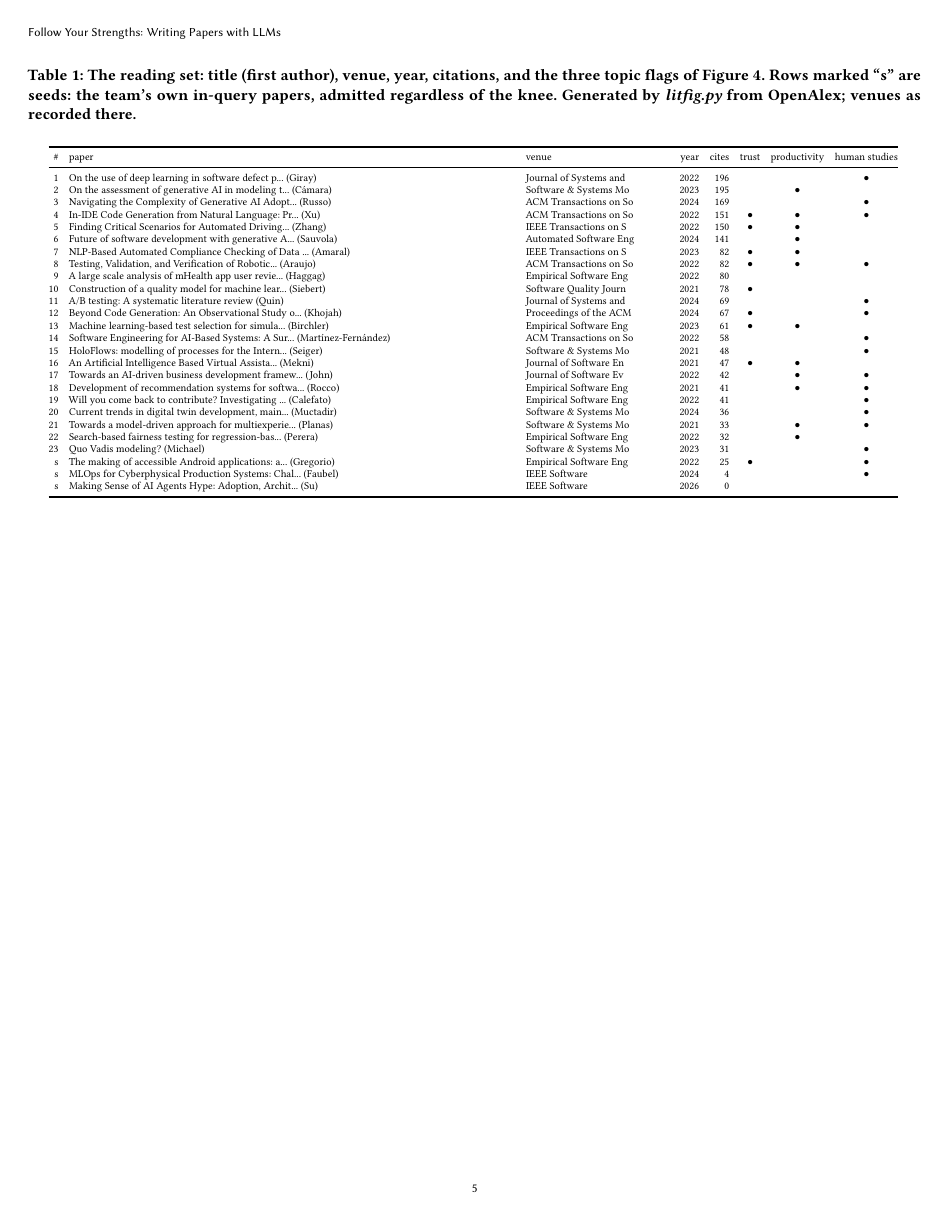
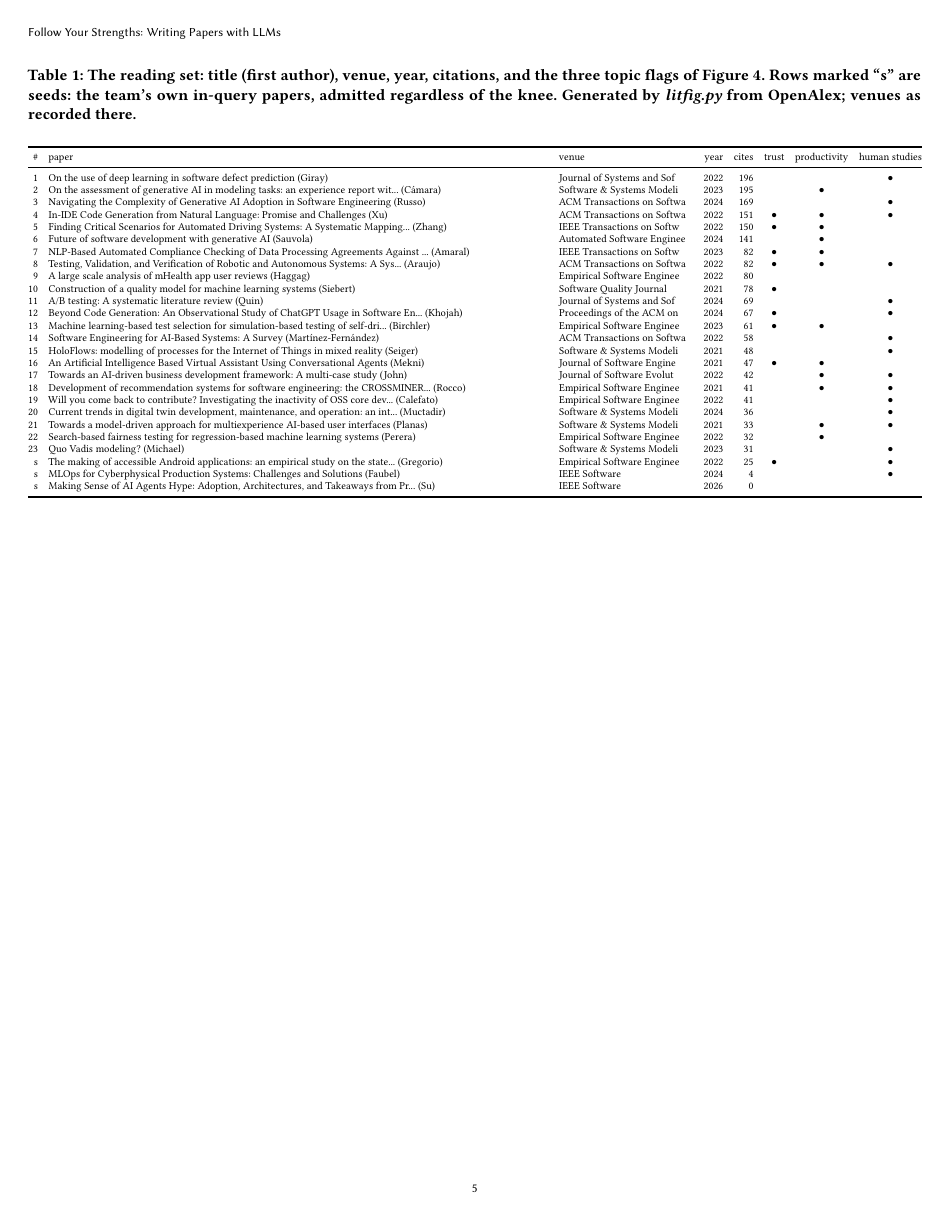
Before and after one commit to timm/how2rite, a LaTeX paper (paper0.tex, which reads fig/littab.tex): page 5 of 5. Compiled offline with pdfLaTeX.

Commit message:
table: wider paper column, longer titles and venues
Co-Authored-By: Claude Fable 5 <noreply@anthropic.com>

```diff
--- a/fig/littab.tex
+++ b/fig/littab.tex
@@ -1,33 +1,33 @@
 % generated by litfig.py; do not hand-edit
-\begin{tabular}{@{}rp{0.5\linewidth}p{0.16\linewidth}rrccc@{}}
+\begin{tabular}{@{}rp{0.56\linewidth}p{0.15\linewidth}rrccc@{}}
 \toprule
 \# & paper & venue & year & cites & trust & productivity & human studies\\
 \midrule
-1 & On the use of deep learning in software defect p... (Giray) & Journal of Systems and & 2022 & 196 &  &  & $\bullet$\\
-2 & On the assessment of generative AI in modeling t... (Cámara) & Software \& Systems Mo & 2023 & 195 &  & $\bullet$ & \\
-3 & Navigating the Complexity of Generative AI Adopt... (Russo) & ACM Transactions on So & 2024 & 169 &  &  & $\bullet$\\
-4 & In-IDE Code Generation from Natural Language: Pr... (Xu) & ACM Transactions on So & 2022 & 151 & $\bullet$ & $\bullet$ & $\bullet$\\
-5 & Finding Critical Scenarios for Automated Driving... (Zhang) & IEEE Transactions on S & 2022 & 150 & $\bullet$ & $\bullet$ & \\
-6 & Future of software development with generative A... (Sauvola) & Automated Software Eng & 2024 & 141 &  & $\bullet$ & \\
-7 & NLP-Based Automated Compliance Checking of Data ... (Amaral) & IEEE Transactions on S & 2023 & 82 & $\bullet$ & $\bullet$ & \\
-8 & Testing, Validation, and Verification of Robotic... (Araujo) & ACM Transactions on So & 2022 & 82 & $\bullet$ & $\bullet$ & $\bullet$\\
-9 & A large scale analysis of mHealth app user revie... (Haggag) & Empirical Software Eng & 2022 & 80 &  &  & \\
-10 & Construction of a quality model for machine lear... (Siebert) & Software Quality Journ & 2021 & 78 & $\bullet$ &  & \\
-11 & A/B testing: A systematic literature review (Quin) & Journal of Systems and & 2024 & 69 &  &  & $\bullet$\\
-12 & Beyond Code Generation: An Observational Study o... (Khojah) & Proceedings of the ACM & 2024 & 67 & $\bullet$ &  & $\bullet$\\
-13 & Machine learning-based test selection for simula... (Birchler) & Empirical Software Eng & 2023 & 61 & $\bullet$ & $\bullet$ & \\
-14 & Software Engineering for AI-Based Systems: A Sur... (Martínez‐Fernández) & ACM Transactions on So & 2022 & 58 &  &  & $\bullet$\\
-15 & HoloFlows: modelling of processes for the Intern... (Seiger) & Software \& Systems Mo & 2021 & 48 &  &  & $\bullet$\\
-16 & An Artificial Intelligence Based Virtual Assista... (Mekni) & Journal of Software En & 2021 & 47 & $\bullet$ & $\bullet$ & \\
-17 & Towards an AI‐driven business development framew... (John) & Journal of Software Ev & 2022 & 42 &  & $\bullet$ & $\bullet$\\
-18 & Development of recommendation systems for softwa... (Rocco) & Empirical Software Eng & 2021 & 41 &  & $\bullet$ & $\bullet$\\
-19 & Will you come back to contribute? Investigating ... (Calefato) & Empirical Software Eng & 2022 & 41 &  &  & $\bullet$\\
-20 & Current trends in digital twin development, main... (Muctadir) & Software \& Systems Mo & 2024 & 36 &  &  & $\bullet$\\
-21 & Towards a model-driven approach for multiexperie... (Planas) & Software \& Systems Mo & 2021 & 33 &  & $\bullet$ & $\bullet$\\
-22 & Search-based fairness testing for regression-bas... (Perera) & Empirical Software Eng & 2022 & 32 &  & $\bullet$ & \\
-23 & Quo Vadis modeling? (Michael) & Software \& Systems Mo & 2023 & 31 &  &  & $\bullet$\\
-s & The making of accessible Android applications: a... (Gregorio) & Empirical Software Eng & 2022 & 25 & $\bullet$ &  & $\bullet$\\
-s & MLOps for Cyberphysical Production Systems: Chal... (Faubel) & IEEE Software & 2024 & 4 &  &  & $\bullet$\\
-s & Making Sense of AI Agents Hype: Adoption, Archit... (Su) & IEEE Software & 2026 & 0 &  &  & \\
+1 & On the use of deep learning in software defect prediction (Giray) & Journal of Systems and Sof & 2022 & 196 &  &  & $\bullet$\\
+2 & On the assessment of generative AI in modeling tasks: an experience report wit... (Cámara) & Software \& Systems Modeli & 2023 & 195 &  & $\bullet$ & \\
+3 & Navigating the Complexity of Generative AI Adoption in Software Engineering (Russo) & ACM Transactions on Softwa & 2024 & 169 &  &  & $\bullet$\\
+4 & In-IDE Code Generation from Natural Language: Promise and Challenges (Xu) & ACM Transactions on Softwa & 2022 & 151 & $\bullet$ & $\bullet$ & $\bullet$\\
+5 & Finding Critical Scenarios for Automated Driving Systems: A Systematic Mapping... (Zhang) & IEEE Transactions on Softw & 2022 & 150 & $\bullet$ & $\bullet$ & \\
+6 & Future of software development with generative AI (Sauvola) & Automated Software Enginee & 2024 & 141 &  & $\bullet$ & \\
+7 & NLP-Based Automated Compliance Checking of Data Processing Agreements Against ... (Amaral) & IEEE Transactions on Softw & 2023 & 82 & $\bullet$ & $\bullet$ & \\
+8 & Testing, Validation, and Verification of Robotic and Autonomous Systems: A Sys... (Araujo) & ACM Transactions on Softwa & 2022 & 82 & $\bullet$ & $\bullet$ & $\bullet$\\
+9 & A large scale analysis of mHealth app user reviews (Haggag) & Empirical Software Enginee & 2022 & 80 &  &  & \\
+10 & Construction of a quality model for machine learning systems (Siebert) & Software Quality Journal & 2021 & 78 & $\bullet$ &  & \\
+11 & A/B testing: A systematic literature review (Quin) & Journal of Systems and Sof & 2024 & 69 &  &  & $\bullet$\\
+12 & Beyond Code Generation: An Observational Study of ChatGPT Usage in Software En... (Khojah) & Proceedings of the ACM on  & 2024 & 67 & $\bullet$ &  & $\bullet$\\
+13 & Machine learning-based test selection for simulation-based testing of self-dri... (Birchler) & Empirical Software Enginee & 2023 & 61 & $\bullet$ & $\bullet$ & \\
+14 & Software Engineering for AI-Based Systems: A Survey (Martínez‐Fernández) & ACM Transactions on Softwa & 2022 & 58 &  &  & $\bullet$\\
+15 & HoloFlows: modelling of processes for the Internet of Things in mixed reality (Seiger) & Software \& Systems Modeli & 2021 & 48 &  &  & $\bullet$\\
+16 & An Artificial Intelligence Based Virtual Assistant Using Conversational Agents (Mekni) & Journal of Software Engine & 2021 & 47 & $\bullet$ & $\bullet$ & \\
+17 & Towards an AI‐driven business development framework: A multi‐case study (John) & Journal of Software Evolut & 2022 & 42 &  & $\bullet$ & $\bullet$\\
+18 & Development of recommendation systems for software engineering: the CROSSMINER... (Rocco) & Empirical Software Enginee & 2021 & 41 &  & $\bullet$ & $\bullet$\\
+19 & Will you come back to contribute? Investigating the inactivity of OSS core dev... (Calefato) & Empirical Software Enginee & 2022 & 41 &  &  & $\bullet$\\
+20 & Current trends in digital twin development, maintenance, and operation: an int... (Muctadir) & Software \& Systems Modeli & 2024 & 36 &  &  & $\bullet$\\
+21 & Towards a model-driven approach for multiexperience AI-based user interfaces (Planas) & Software \& Systems Modeli & 2021 & 33 &  & $\bullet$ & $\bullet$\\
+22 & Search-based fairness testing for regression-based machine learning systems (Perera) & Empirical Software Enginee & 2022 & 32 &  & $\bullet$ & \\
+23 & Quo Vadis modeling? (Michael) & Software \& Systems Modeli & 2023 & 31 &  &  & $\bullet$\\
+s & The making of accessible Android applications: an empirical study on the state... (Gregorio) & Empirical Software Enginee & 2022 & 25 & $\bullet$ &  & $\bullet$\\
+s & MLOps for Cyberphysical Production Systems: Challenges and Solutions (Faubel) & IEEE Software & 2024 & 4 &  &  & $\bullet$\\
+s & Making Sense of AI Agents Hype: Adoption, Architectures, and Takeaways from Pr... (Su) & IEEE Software & 2026 & 0 &  &  & \\
 \bottomrule
 \end{tabular}
```
Also changed, not shown: 1 other file.
